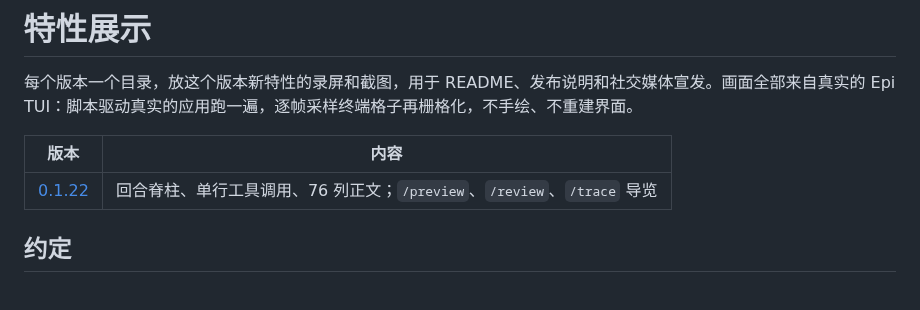
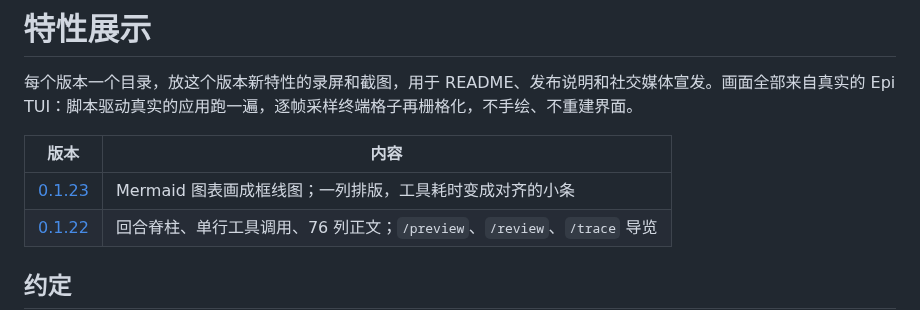
Before and after one commit to RoacherM/epi, a Markdown page: docs/showcase/README.md, the part around the change. Rendered like a GitHub page; blank space fills up the shorter version.

```diff
--- a/docs/showcase/README.md
+++ b/docs/showcase/README.md
@@ -4,6 +4,7 @@
 
 | 版本 | 内容 |
 |---|---|
+| [0.1.23](0.1.23/README.md) | Mermaid 图表画成框线图；一列排版，工具耗时变成对齐的小条 |
 | [0.1.22](0.1.22/README.md) | 回合脊柱、单行工具调用、76 列正文；`/preview`、`/review`、`/trace` 导览 |
 
 ## 约定
```
Also changed, not shown: README.md (+9 -0 lines), docs/showcase/0.1.23/turn.gif (added), docs/showcase/0.1.23/turn.png (added), 7 other files.
